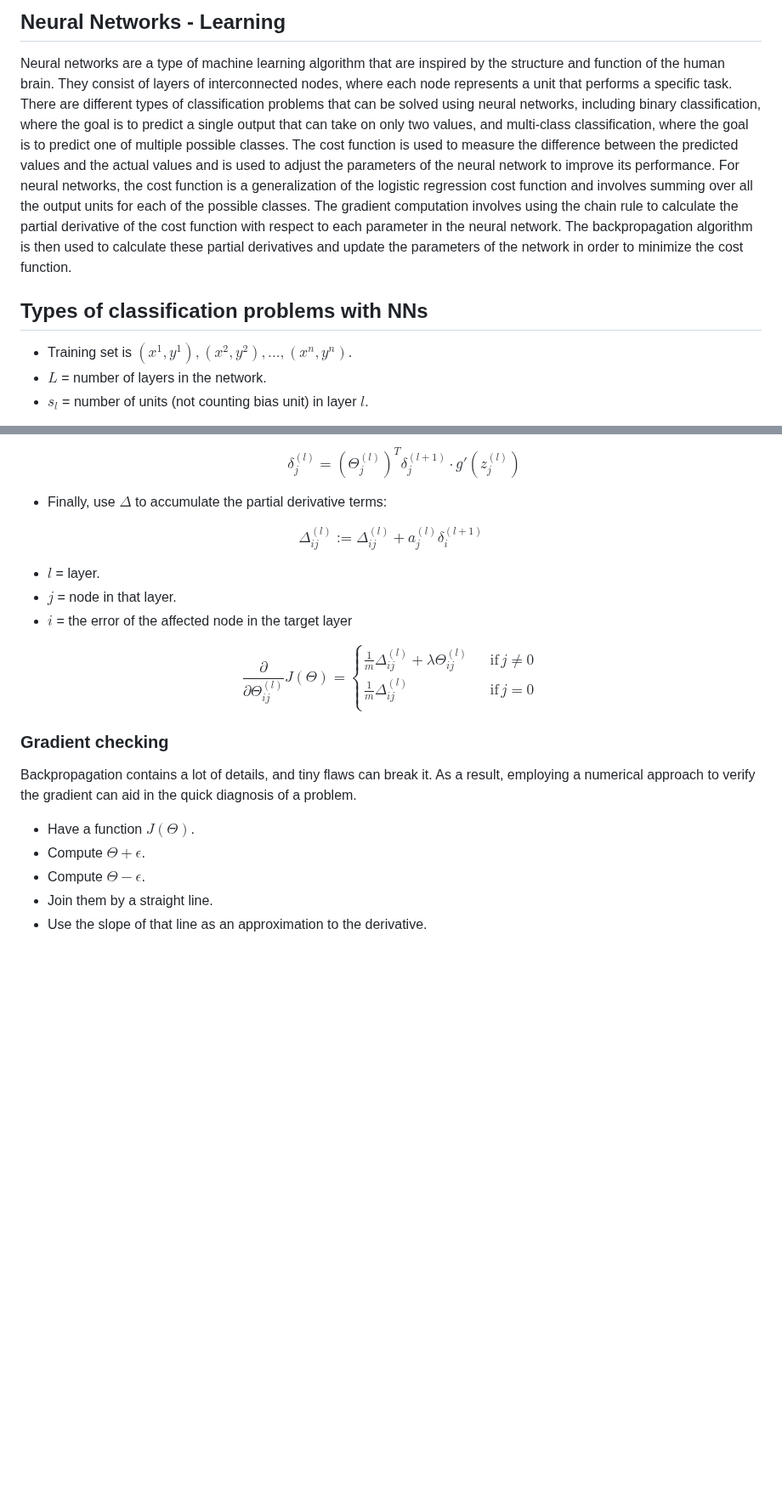
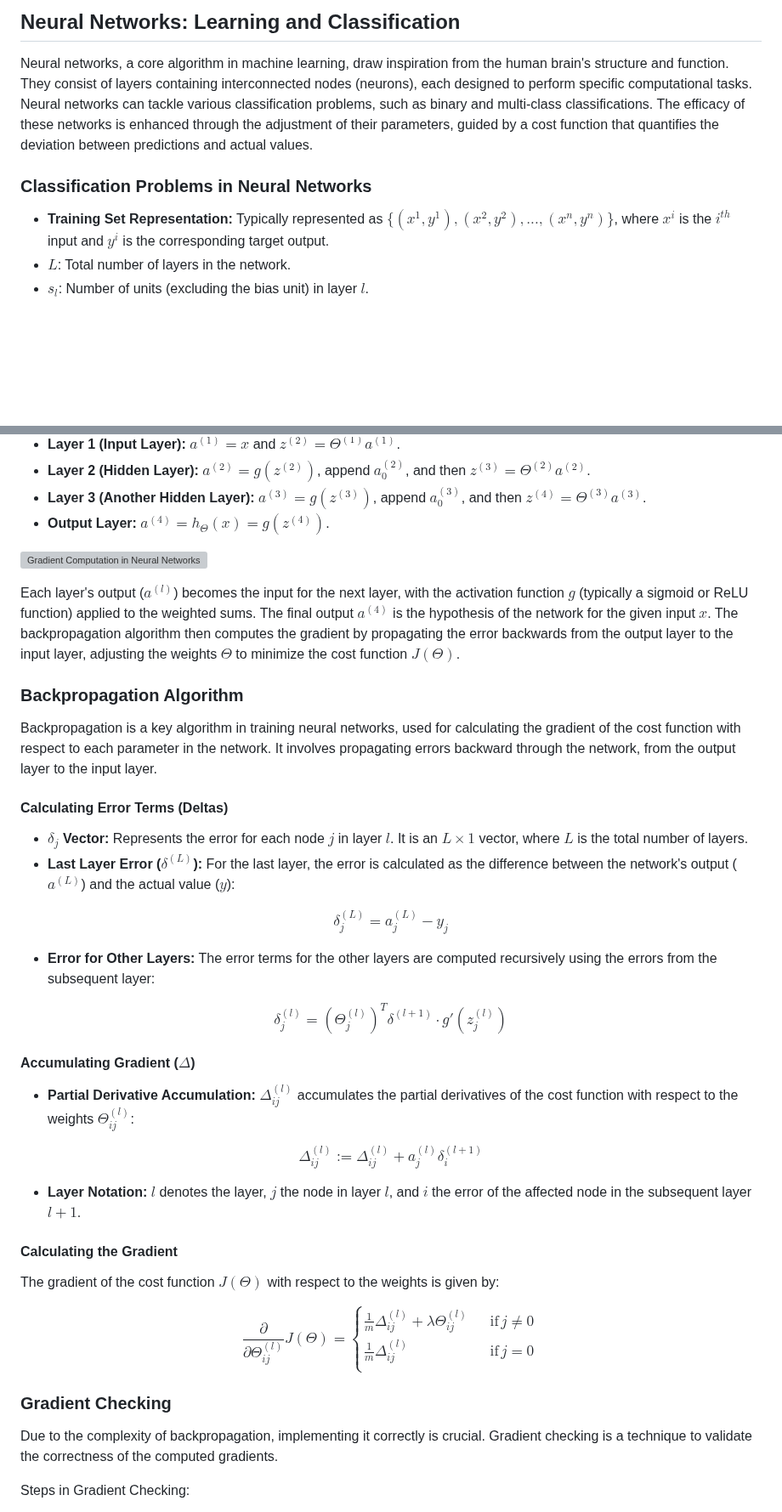
Before and after one commit to djeada/Stanford-Machine-Learning, a Markdown page: slides/week_09_neural_networks_learning.md, 2 parts joined by grey strips. Shown at 85% size. GitHub-like rendering; blank space fills up the shorter version; grey boxes are pictures that could not be loaded.

```diff
--- a/slides/week_09_neural_networks_learning.md
+++ b/slides/week_09_neural_networks_learning.md
@@ -1,10 +1,10 @@
-## Neural Networks - Learning
+## Neural Networks: Learning and Classification
 
-Neural networks are a type of machine learning algorithm that are inspired by the structure and function of the human brain. They consist of layers of interconnected nodes, where each node represents a unit that performs a specific task. There are different types of classification problems that can be solved using neural networks, including binary classification, where the goal is to predict a single output that can take on only two values, and multi-class classification, where the goal is to predict one of multiple possible classes. The cost function is used to measure the difference between the predicted values and the actual values and is used to adjust the parameters of the neural network to improve its performance. For neural networks, the cost function is a generalization of the logistic regression cost function and involves summing over all the output units for each of the possible classes. The gradient computation involves using the chain rule to calculate the partial derivative of the cost function with respect to each parameter in the neural network. The backpropagation algorithm is then used to calculate these partial derivatives and update the parameters of the network in order to minimize the cost function.
+Neural networks, a core algorithm in machine learning, draw inspiration from the human brain's structure and function. They consist of layers containing interconnected nodes (neurons), each designed to perform specific computational tasks. Neural networks can tackle various classification problems, such as binary and multi-class classifications. The efficacy of these networks is enhanced through the adjustment of their parameters, guided by a cost function that quantifies the deviation between predictions and actual values.
 
-## Types of classification problems with NNs
+### Classification Problems in Neural Networks
 
-* Training set is ${(x^1, y^1), (x^2, y^2), ..., (x^n, y^n)}$.
-* $L$ = number of layers in the network.
-* $s_l$ = number of units (not counting bias unit) in layer $l$.
+- **Training Set Representation:** Typically represented as $\{(x^1, y^1), (x^2, y^2), ..., (x^n, y^n)\}$, where $x^i$ is the $i^{th}$ input and $y^i$ is the corresponding target output.
+- $L$: Total number of layers in the network.
+- $s_l$: Number of units (excluding the bias unit) in layer $l$.
 
@@ -80,29 +78,50 @@ $$J(\Theta) = -\frac{1}{m} \sum_{i=1}^{m} \sum_{k=1}^{K}[ y_k^{(i)} \log{(h_{\th
 
-  $$\delta^{(l)}_j = (\Theta^{(l)}_j)^T\delta^{(l+1)}_j \cdot g'(z^{(l)}_j)$$
+- **Layer 1 (Input Layer):** $a^{(1)} = x$ and $z^{(2)} = \Theta^{(1)}a^{(1)}$.
+- **Layer 2 (Hidden Layer):** $a^{(2)} = g(z^{(2)})$, append $a^{(2)}_0$, and then $z^{(3)} = \Theta^{(2)}a^{(2)}$.
+- **Layer 3 (Another Hidden Layer):** $a^{(3)} = g(z^{(3)})$, append $a^{(3)}_0$, and then $z^{(4)} = \Theta^{(3)}a^{(3)}$.
+- **Output Layer:** $a^{(4)} = h_{\Theta}(x) = g(z^{(4)})$.
 
-* Finally, use $\Delta$ to accumulate the partial derivative terms:
+![Gradient Computation in Neural Networks](https://user-images.githubusercontent.com/37275728/201518441-7740e76d-9a6b-426f-98ad-85a5ff207a89.png)
 
-$$\Delta^{(l)}_{ij} := \Delta^{(l)}_{ij} + a^{(l)}_j\delta^{(l+1)}_i$$
+Each layer's output ($a^{(l)}$) becomes the input for the next layer, with the activation function $g$ (typically a sigmoid or ReLU function) applied to the weighted sums. The final output $a^{(4)}$ is the hypothesis of the network for the given input $x$. The backpropagation algorithm then computes the gradient by propagating the error backwards from the output layer to the input layer, adjusting the weights $\Theta$ to minimize the cost function $J(\Theta)$.
 
-* $l$ = layer.
-* $j$ = node in that layer.
-* $i$ = the error of the affected node in the target layer
+### Backpropagation Algorithm
+
+Backpropagation is a key algorithm in training neural networks, used for calculating the gradient of the cost function with respect to each parameter in the network. It involves propagating errors backward through the network, from the output layer to the input layer.
+
+#### Calculating Error Terms (Deltas)
+
+- **$\delta_j$ Vector:** Represents the error for each node $j$ in layer $l$. It is an $L \times 1$ vector, where $L$ is the total number of layers.
+- **Last Layer Error ($\delta^{(L)}$):** For the last layer, the error is calculated as the difference between the network's output ($a^{(L)}$) and the actual value ($y$):
+
+$$\delta^{(L)}_j = a^{(L)}_j - y_j$$
+
+- **Error for Other Layers:** The error terms for the other layers are computed recursively using the errors from the subsequent layer:
+
+$$\delta^{(l)}_j = (\Theta^{(l)}_j)^T \delta^{(l+1)} \cdot g'(z^{(l)}_j)$$
+
+#### Accumulating Gradient ($\Delta$)
+
+- **Partial Derivative Accumulation:** $\Delta^{(l)}_{ij}$ accumulates the partial derivatives of the cost function with respect to the weights $\Theta^{(l)}_{ij}$:
+
+$$\Delta^{(l)}_{ij} := \Delta^{(l)}_{ij} + a^{(l)}_j \delta^{(l+1)}_i$$
+
+- **Layer Notation:** $l$ denotes the layer, $j$ the node in layer $l$, and $i$ the error of the affected node in the subsequent layer $l+1$.
+
+#### Calculating the Gradient
+
+The gradient of the cost function $J(\Theta)$ with respect to the weights is given by:
 
 $$
 \frac{\partial}{\partial \Theta^{(l)}_{ij}}J(\Theta) = \begin{cases}
-          \frac{1}{m} \Delta^{(l)}_{ij} + \lambda \Theta ^{(l)}_{ij} \quad &\text{if} \, j \neq 0 \\
-          \frac{1}{m} \Delta^{(l)}_{ij} \quad &\text{if} \, j=0 \\
-     \end{cases}
+        \frac{1}{m} \Delta^{(l)}_{ij} + \lambda \Theta ^{(l)}_{ij} \quad &\text{if} \, j \neq 0 \\
+        \frac{1}{m} \Delta^{(l)}_{ij} \quad &\text{if} \, j=0 \\
+   \end{cases}
 $$
 
-### Gradient checking
+### Gradient Checking
 
-Backpropagation contains a lot of details, and tiny flaws can break it.
-As a result, employing a numerical approach to verify the gradient can aid in the quick diagnosis of a problem.
+Due to the complexity of backpropagation, implementing it correctly is crucial. Gradient checking is a technique to validate the correctness of the computed gradients.
 
-* Have a function $J(\Theta)$.
-* Compute $\Theta + \epsilon$.
-* Compute $\Theta - \epsilon$.
-* Join them by a straight line.
-* Use the slope of that line as an approximation to the derivative.
+Steps in Gradient Checking:
 
```
Also changed, not shown: other parts of slides/week_09_neural_networks_learning.md (+49 -45 lines).
